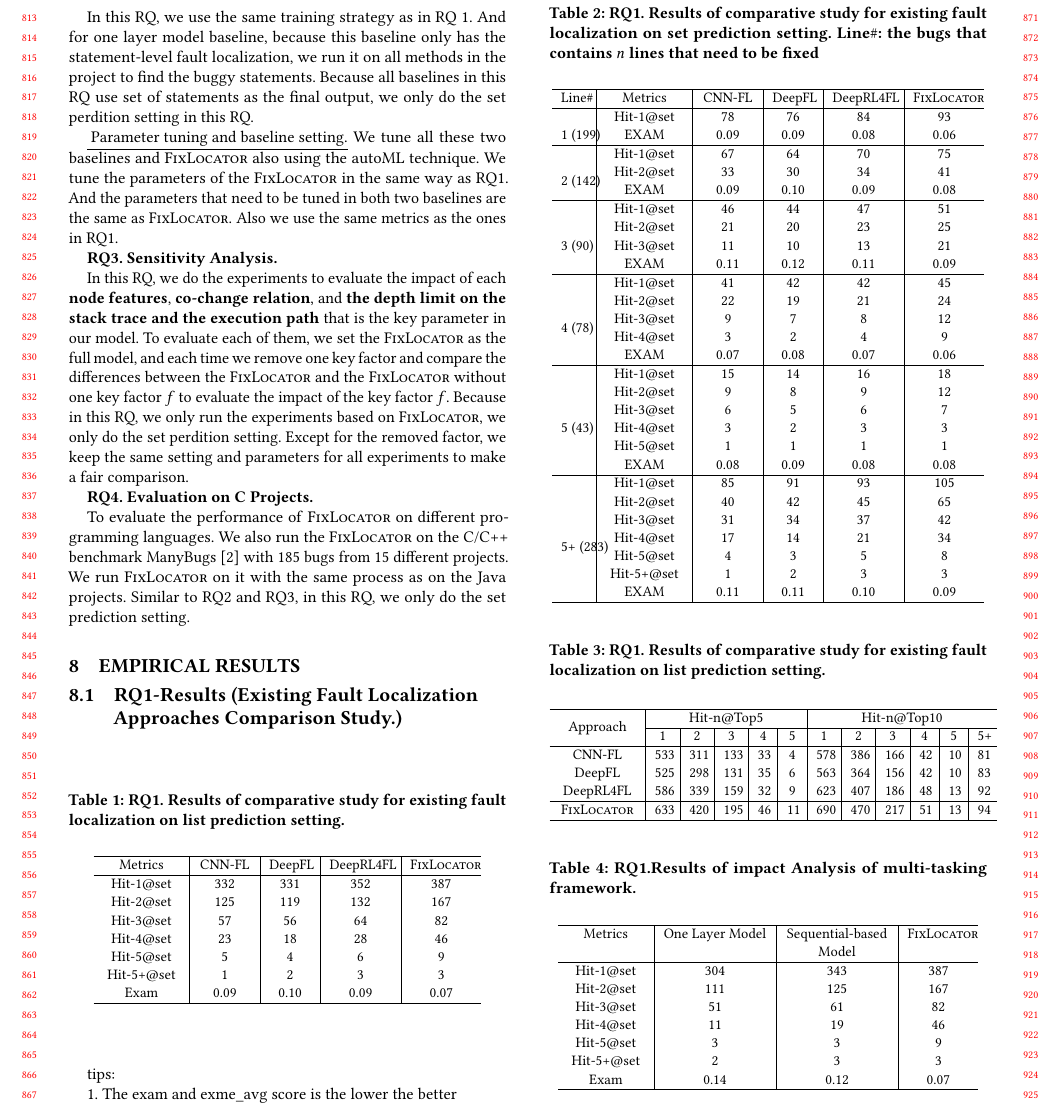
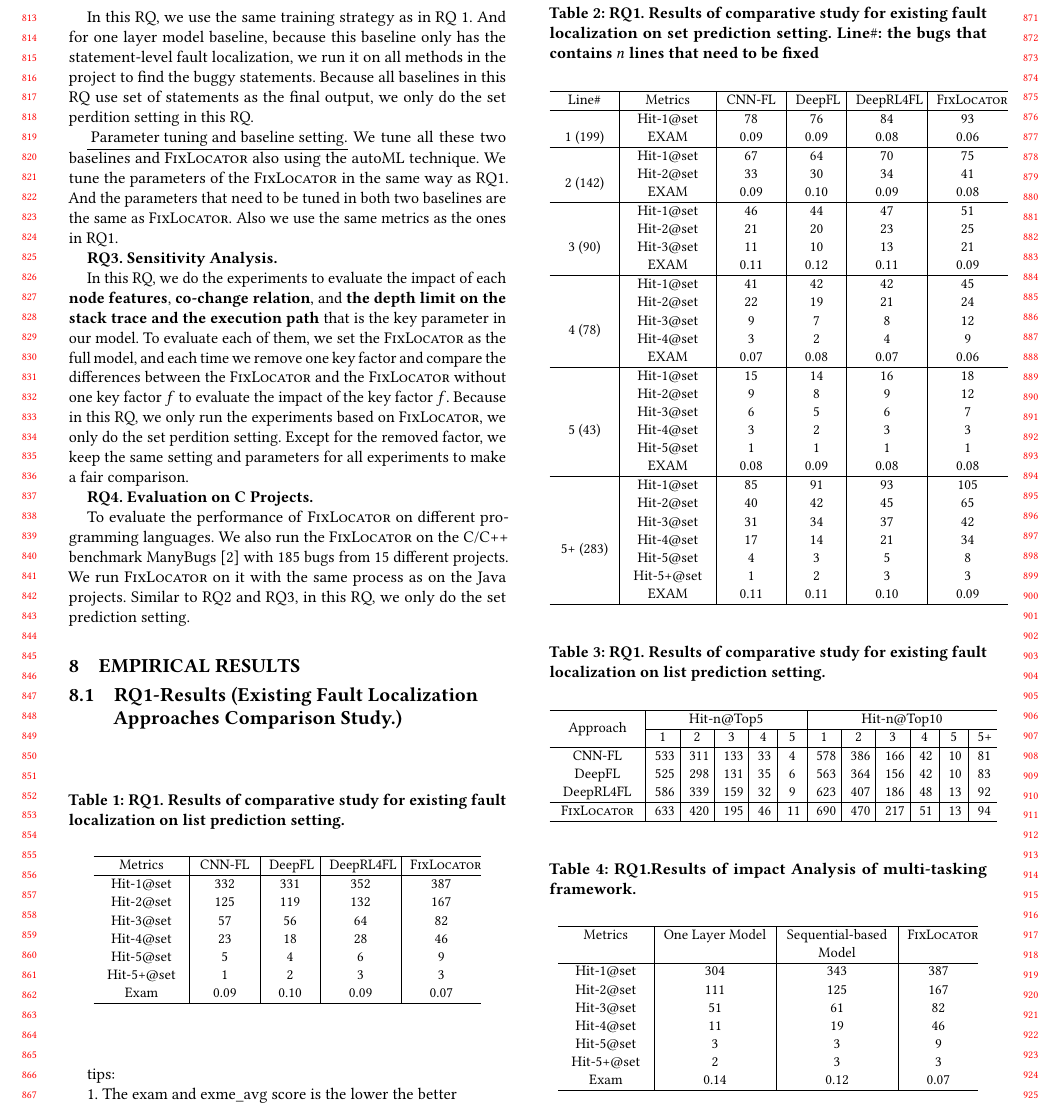
Before and after one commit to tien-n-nguyen/fixlocator, a LaTeX paper (icse22.tex, which reads sections/RQ1-result.tex, sections/RQ2-result.tex): part of page 8 of 10, cut so that both start at the same text. Compiled offline with pdfLaTeX.

Commit message:
small fix

```diff
--- a/sections/RQ1-result.tex
+++ b/sections/RQ1-result.tex
@@ -30,7 +30,7 @@
 	{\small
 		\begin{center}
 			\renewcommand{\arraystretch}{1}
-			\begin{tabular}{p{0.5cm}<{\centering}|p{1.5cm}<{\centering}|p{1cm}<{\centering}|p{0.8cm}<{\centering}|p{1.2cm}<{\centering}|p{1.2cm}<{\centering}}
+			\begin{tabular}{p{1cm}<{\centering}|p{1.5cm}<{\centering}|p{1cm}<{\centering}|p{0.8cm}<{\centering}|p{1.2cm}<{\centering}|p{1.2cm}<{\centering}}
 				\hline
 				Line$\#$ & Metrics & CNN-FL & DeepFL & DeepRL4FL & \tool \\
 				\hline
--- a/sections/RQ2-result.tex
+++ b/sections/RQ2-result.tex
@@ -7,7 +7,7 @@
 	{\small
 		\begin{center}
 			\renewcommand{\arraystretch}{1}
-			\begin{tabular}{p{0.5cm}<{\centering}|p{1.5cm}<{\centering}|p{1.5cm}<{\centering}|p{1.5cm}<{\centering}|p{1.2cm}<{\centering}}
+			\begin{tabular}{p{1cm}<{\centering}|p{1.5cm}<{\centering}|p{1.5cm}<{\centering}|p{1.5cm}<{\centering}|p{1.2cm}<{\centering}}
 				\hline
 				Line$\#$ & Metrics & One Layer Model & Sequentail-based Model & \tool \\
 				\hline
```
